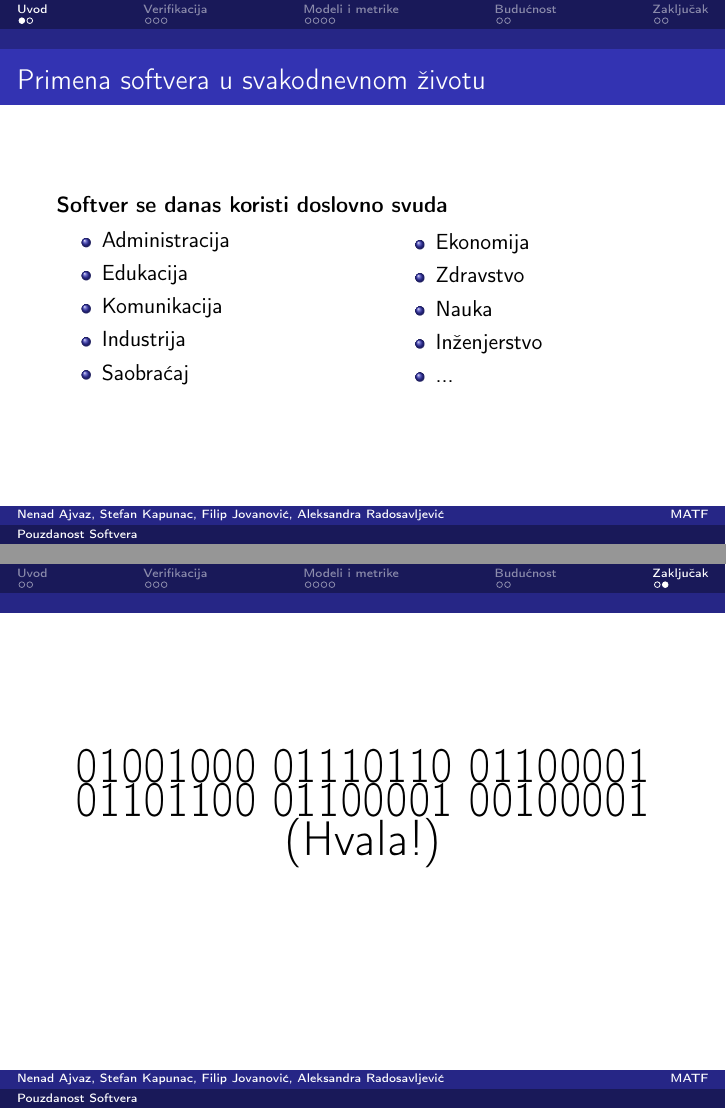
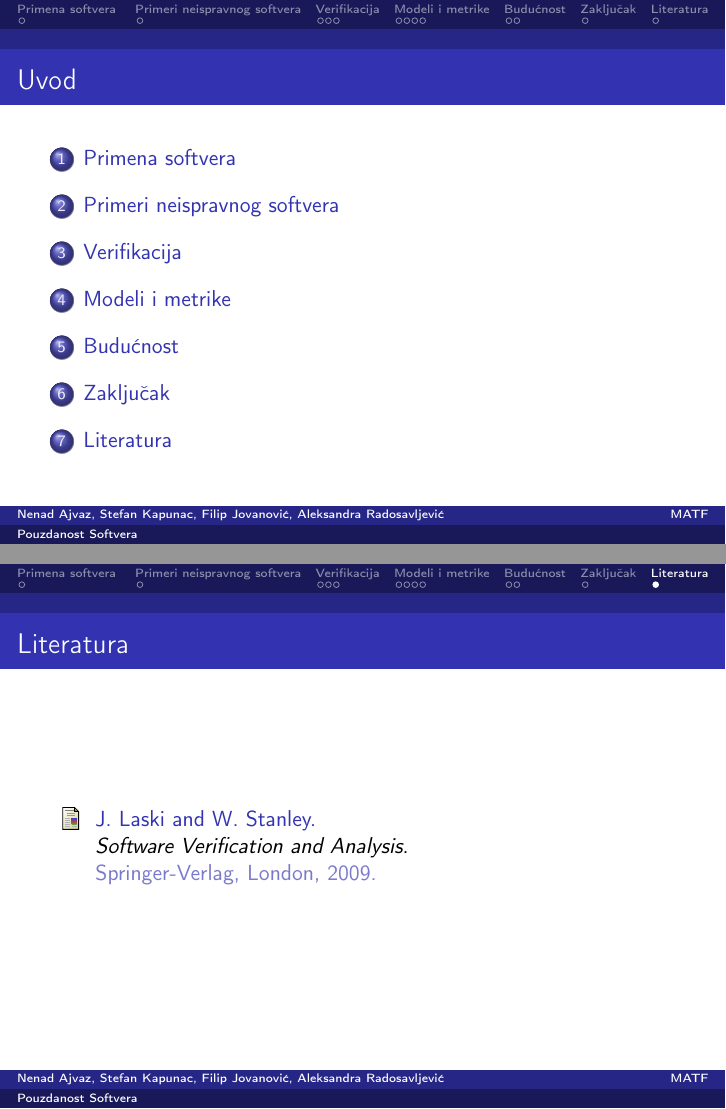
Before and after one commit to ajvazz/MSNR-Seminarski, LaTeX slides (23_Prezentacija_Pouzdanost_softvera_Ajvaz_Jovanovic_Kapunac_Radosavljevic.tex): pages 2 and 14 of 14 before the commit and pages 2 and 15 of 15 after it, joined at a grey line. Compiled offline with pdfLaTeX.

Commit message:
dodat uvod i literatura za prezentaciju

```diff
--- a/23_Prezentacija_Pouzdanost_softvera_Ajvaz_Jovanovic_Kapunac_Radosavljevic.tex
+++ b/23_Prezentacija_Pouzdanost_softvera_Ajvaz_Jovanovic_Kapunac_Radosavljevic.tex
@@ -106,17 +106,17 @@ Univerzitet u Beogradu, Matematički Fakultet \\ % Your institution for the titl
 \titlepage % Print the title page as the first slide
 \end{frame}
 
-%\begin{frame}
-%\frametitle{Overview} % Table of contents slide, comment this block out to remove it
-%\tableofcontents % Throughout your presentation, if you choose to use \section{} and \subsection{} commands, these will automatically be printed on this slide as an overview of your presentation
-%\end{frame}
+\begin{frame}
+\frametitle{Uvod} % Table of contents slide, comment this block out to remove it
+\tableofcontents % Throughout your presentation, if you choose to use \section{} and \subsection{} commands, these will automatically be printed on this slide as an overview of your presentation
+\end{frame}
 
 %----------------------------------------------------------------------------------------
 %	PRESENTATION SLIDES
 %----------------------------------------------------------------------------------------
 
 
-\section{Uvod}
+\section{Primena softvera }
 \begin{frame}
 \frametitle{Primena softvera u svakodnevnom životu}
 \textbf{Softver se danas koristi doslovno svuda}
@@ -142,8 +142,9 @@ Univerzitet u Beogradu, Matematički Fakultet \\ % Your institution for the titl
 \end{columns}
 \end{frame}
 
+
+\section{Primeri neispravnog softvera}
 \begin{frame}
-
 \frametitle{Primeri neispravnog softvera}
 \begin{itemize}
 \item Therac-25, 1985.
@@ -317,12 +318,11 @@ Razni alati već danas automatizuju mnoge faze razvoja
 \end{enumerate}
 \end{frame}
 
+\section{Literatura}
 \begin{frame}
-\frametitle{}
-\begin{center}
-{\Huge 01001000 01110110 01100001 01101100 01100001 00100001} \\
-{\Huge (Hvala!)}
-\end{center}
+
+\frametitle{Literatura}
+\bibliographystyle{plain}
+\bibliography{seminarski}
 \end{frame}
-
 \end{document}
```
Also changed, not shown: 23_Prezentacija_Pouzdanost_softvera_Ajvaz_Jovanovic_Kapunac_Radosavljevic.pdf, MCO.jpg (added), boing.jpg (added), rs.png (added), therac.jpg (added), 23_Prezentacija_Pouzdanost_softvera_Ajvaz_Jovanovic_Kapunac_Radosavljevic.tex (2 more changed lines), 1 other file.
